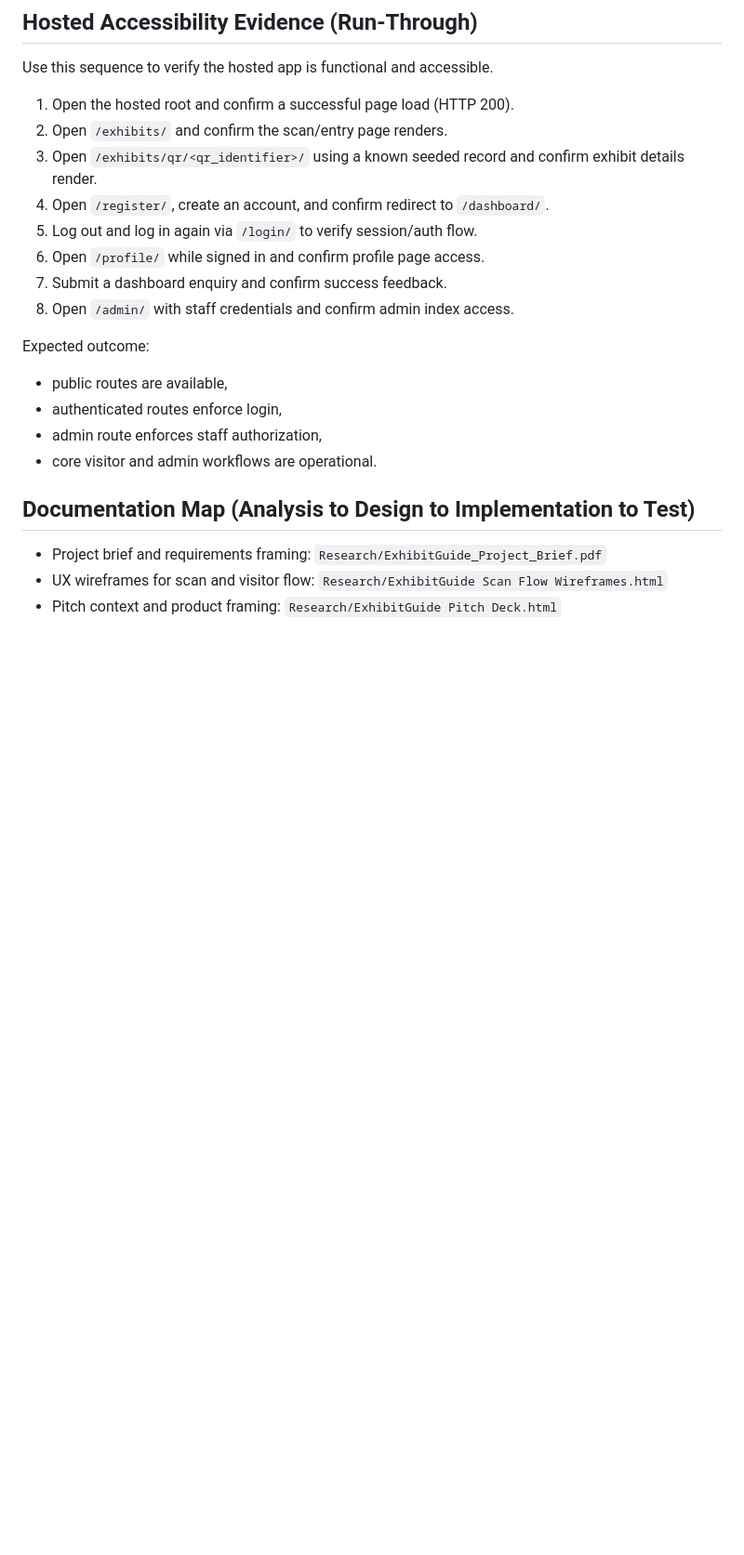
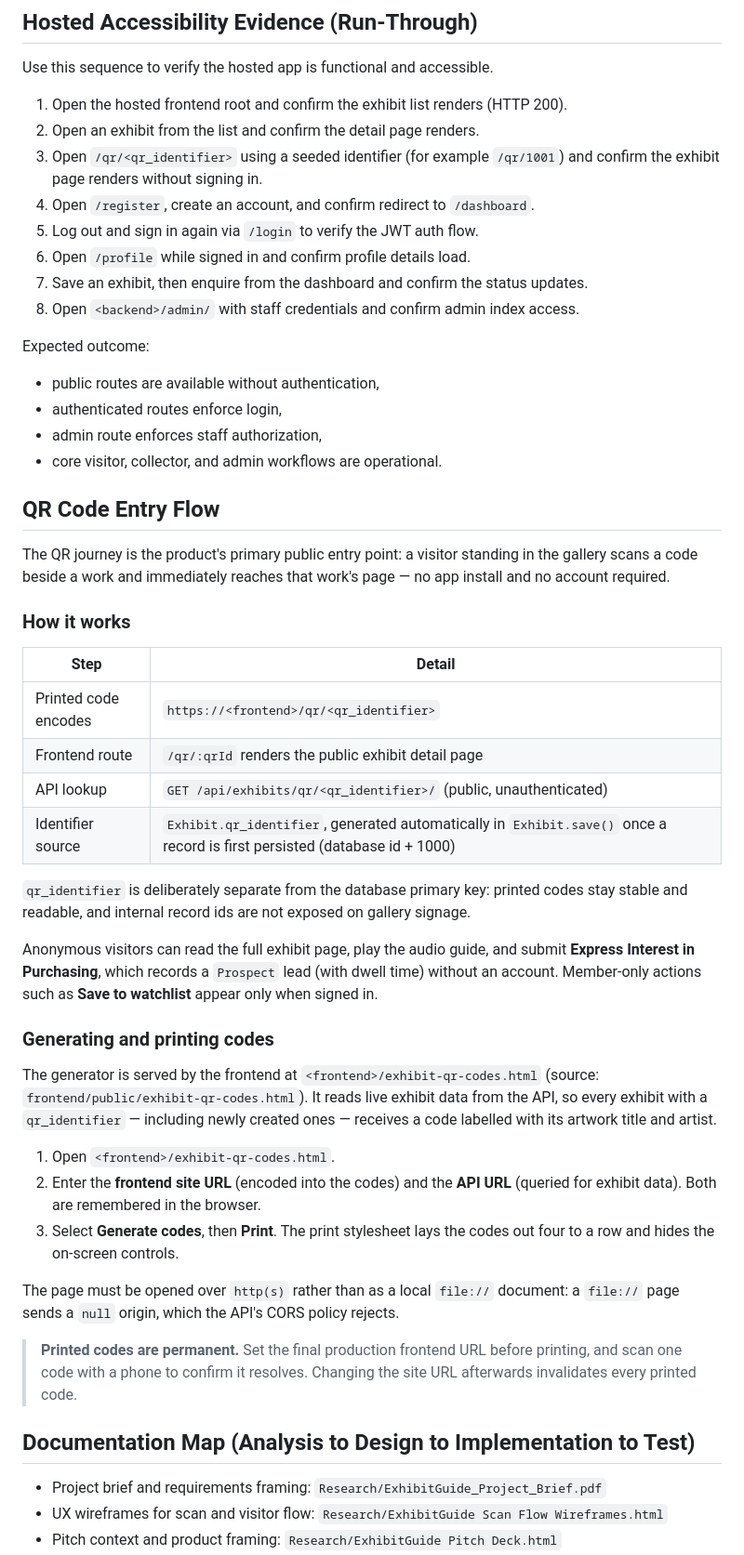
Before and after one commit to RichieG78/ExhibitGuide, a Markdown page: README.md, the part around one of its changes. Shown at 93% size. GitHub-like rendering; blank space fills up the shorter version.

Commit message:
Document QR code entry flow and correct stale route references

```diff
--- a/README.md
+++ b/README.md
@@ -84,20 +101,64 @@ Admin route:
 ## Hosted Accessibility Evidence (Run-Through)
 Use this sequence to verify the hosted app is functional and accessible.
 
-1. Open the hosted root and confirm a successful page load (HTTP 200).
-2. Open `/exhibits/` and confirm the scan/entry page renders.
-3. Open `/exhibits/qr/<qr_identifier>/` using a known seeded record and confirm exhibit details render.
-4. Open `/register/`, create an account, and confirm redirect to `/dashboard/`.
-5. Log out and log in again via `/login/` to verify session/auth flow.
-6. Open `/profile/` while signed in and confirm profile page access.
-7. Submit a dashboard enquiry and confirm success feedback.
-8. Open `/admin/` with staff credentials and confirm admin index access.
+1. Open the hosted frontend root and confirm the exhibit list renders (HTTP 200).
+2. Open an exhibit from the list and confirm the detail page renders.
+3. Open `/qr/<qr_identifier>` using a seeded identifier (for example `/qr/1001`) and
+   confirm the exhibit page renders without signing in.
+4. Open `/register`, create an account, and confirm redirect to `/dashboard`.
+5. Log out and sign in again via `/login` to verify the JWT auth flow.
+6. Open `/profile` while signed in and confirm profile details load.
+7. Save an exhibit, then enquire from the dashboard and confirm the status updates.
+8. Open `<backend>/admin/` with staff credentials and confirm admin index access.
 
 Expected outcome:
-- public routes are available,
+- public routes are available without authentication,
 - authenticated routes enforce login,
 - admin route enforces staff authorization,
-- core visitor and admin workflows are operational.
+- core visitor, collector, and admin workflows are operational.
+
+## QR Code Entry Flow
+
+The QR journey is the product's primary public entry point: a visitor standing in the
+gallery scans a code beside a work and immediately reaches that work's page — no app
+install and no account required.
+
+### How it works
+
+| Step | Detail |
+|------|--------|
+| Printed code encodes | `https://<frontend>/qr/<qr_identifier>` |
+| Frontend route | `/qr/:qrId` renders the public exhibit detail page |
+| API lookup | `GET /api/exhibits/qr/<qr_identifier>/` (public, unauthenticated) |
+| Identifier source | `Exhibit.qr_identifier`, generated automatically in `Exhibit.save()` once a record is first persisted (database id + 1000) |
+
+`qr_identifier` is deliberately separate from the database primary key: printed codes stay
+stable and readable, and internal record ids are not exposed on gallery signage.
+
+Anonymous visitors can read the full exhibit page, play the audio guide, and submit
+**Express Interest in Purchasing**, which records a `Prospect` lead (with dwell time)
+without an account. Member-only actions such as **Save to watchlist** appear only when
+signed in.
+
+### Generating and printing codes
+
+The generator is served by the frontend at `<frontend>/exhibit-qr-codes.html`
+(source: `frontend/public/exhibit-qr-codes.html`). It reads live exhibit data from the
+API, so every exhibit with a `qr_identifier` — including newly created ones — receives a
+code labelled with its artwork title and artist.
+
+1. Open `<frontend>/exhibit-qr-codes.html`.
+2. Enter the **frontend site URL** (encoded into the codes) and the **API URL**
+   (queried for exhibit data). Both are remembered in the browser.
+3. Select **Generate codes**, then **Print**. The print stylesheet lays the codes out
+   four to a row and hides the on-screen controls.
+
+The page must be opened over `http(s)` rather than as a local `file://` document: a
+`file://` page sends a `null` origin, which the API's CORS policy rejects.
+
+> **Printed codes are permanent.** Set the final production frontend URL before printing,
+> and scan one code with a phone to confirm it resolves. Changing the site URL afterwards
+> invalidates every printed code.
 
 ## Documentation Map (Analysis to Design to Implementation to Test)
 - Project brief and requirements framing: `Research/ExhibitGuide_Project_Brief.pdf`
```
Also changed, not shown: other parts of README.md (+52 -38 lines).
